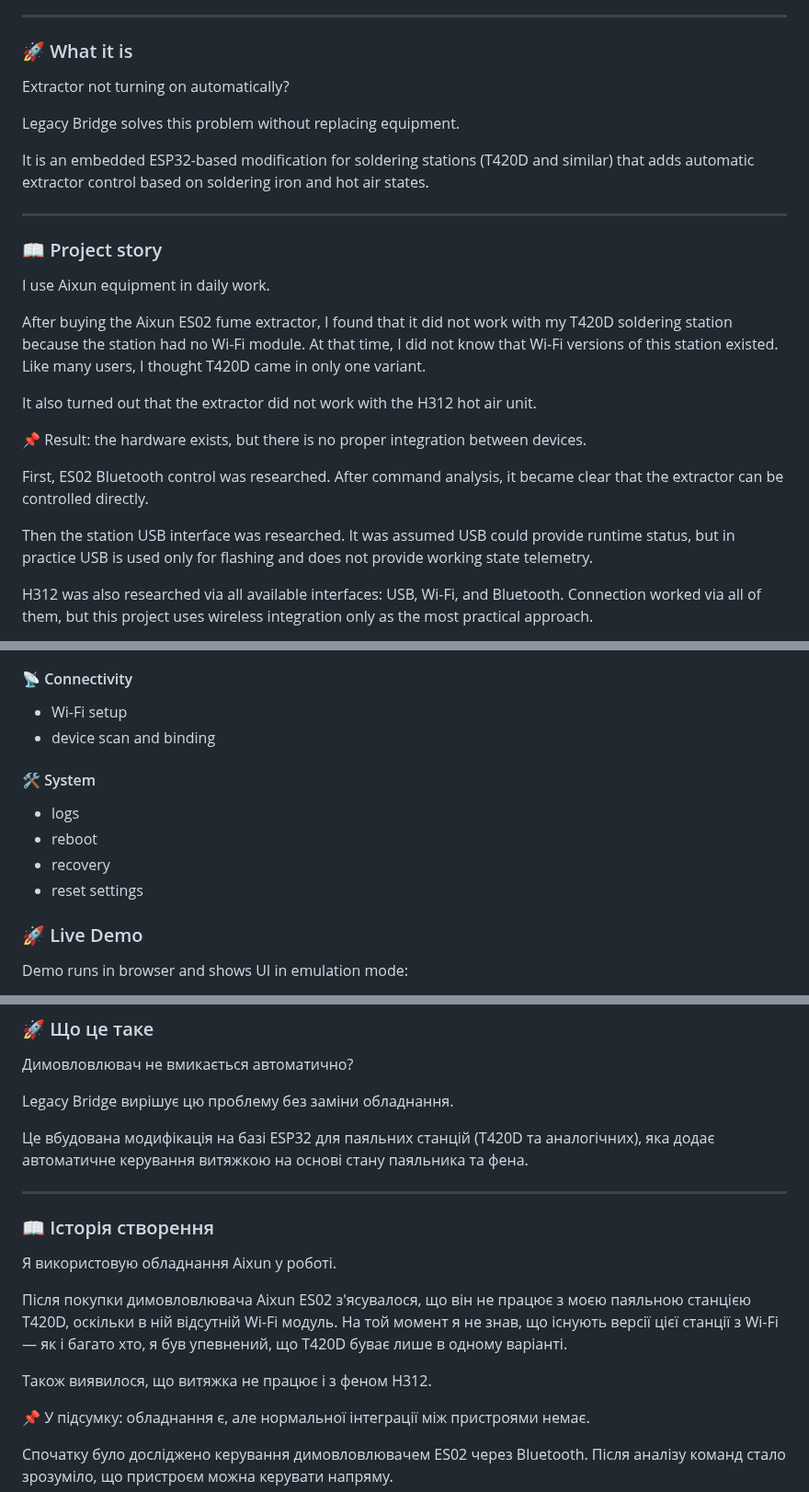
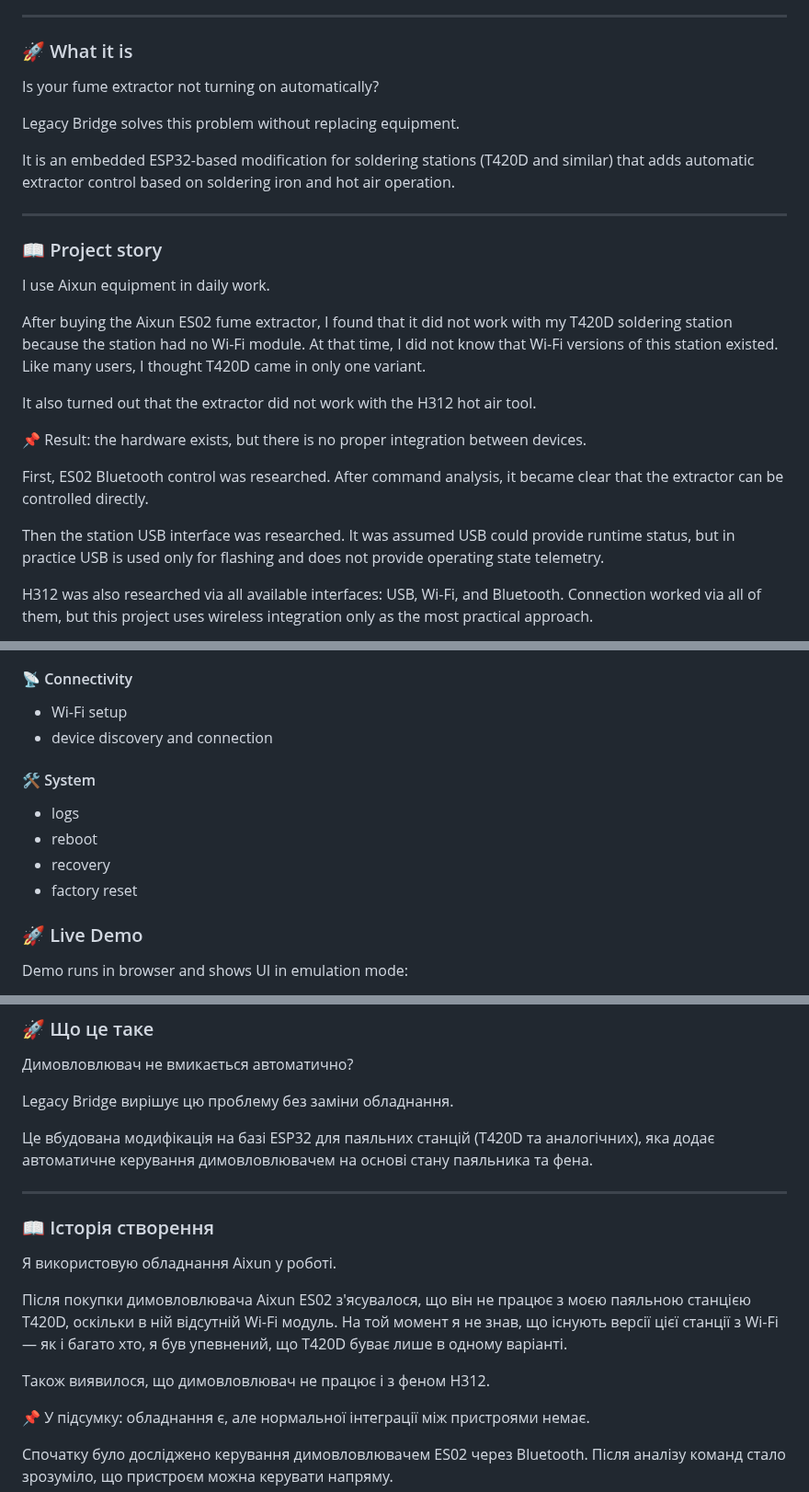
Before and after one commit to Serjio193/legacy-bridge, a Markdown page: README.md, 3 parts joined by grey strips. Shown at 92% size. Rendered like a GitHub page; folded sections open.

Commit message:
docs polish en and ua wording consistency

```diff
--- a/README.md
+++ b/README.md
@@ -16,11 +16,11 @@ Automation without replacing equipment.
 
 ### 🚀 What it is
 
-Extractor not turning on automatically?
+Is your fume extractor not turning on automatically?
 
 Legacy Bridge solves this problem without replacing equipment.
 
-It is an embedded ESP32-based modification for soldering stations (T420D and similar) that adds automatic extractor control based on soldering iron and hot air states.
+It is an embedded ESP32-based modification for soldering stations (T420D and similar) that adds automatic extractor control based on soldering iron and hot air operation.
 
 ---
 
@@ -30,13 +30,13 @@ I use Aixun equipment in daily work.
 
 After buying the Aixun ES02 fume extractor, I found that it did not work with my T420D soldering station because the station had no Wi-Fi module. At that time, I did not know that Wi-Fi versions of this station existed. Like many users, I thought T420D came in only one variant.
 
-It also turned out that the extractor did not work with the H312 hot air unit.
+It also turned out that the extractor did not work with the H312 hot air tool.
 
 📌 Result: the hardware exists, but there is no proper integration between devices.
 
 First, ES02 Bluetooth control was researched. After command analysis, it became clear that the extractor can be controlled directly.
 
-Then the station USB interface was researched. It was assumed USB could provide runtime status, but in practice USB is used only for flashing and does not provide working state telemetry.
+Then the station USB interface was researched. It was assumed USB could provide runtime status, but in practice USB is used only for flashing and does not provide operating state telemetry.
 
 H312 was also researched via all available interfaces: USB, Wi-Fi, and Bluetooth. Connection worked via all of them, but this project uses wireless integration only as the most practical approach.
 
@@ -134,13 +134,13 @@ The interface is used for logic setup and system monitoring.
 
 #### 📡 Connectivity
 - Wi-Fi setup
-- device scan and binding
+- device discovery and connection
 
 #### 🛠 System
 - logs
 - reboot
 - recovery
-- reset settings
+- factory reset
 
 ### 🚀 Live Demo
 
@@ -263,7 +263,7 @@ Create a simple and reliable tool that automates workflow and removes unnecessar
 
 Legacy Bridge вирішує цю проблему без заміни обладнання.
 
-Це вбудована модифікація на базі ESP32 для паяльних станцій (T420D та аналогічних), яка додає автоматичне керування витяжкою на основі стану паяльника та фена.
+Це вбудована модифікація на базі ESP32 для паяльних станцій (T420D та аналогічних), яка додає автоматичне керування димовловлювачем на основі стану паяльника та фена.
 
 ---
 
@@ -273,7 +273,7 @@ Legacy Bridge вирішує цю проблему без заміни обла
 
 Після покупки димовловлювача Aixun ES02 з'ясувалося, що він не працює з моєю паяльною станцією T420D, оскільки в ній відсутній Wi-Fi модуль. На той момент я не знав, що існують версії цієї станції з Wi-Fi — як і багато хто, я був упевнений, що T420D буває лише в одному варіанті.
 
-Також виявилося, що витяжка не працює і з феном H312.
+Також виявилося, що димовловлювач не працює і з феном H312.
 
 📌 У підсумку: обладнання є, але нормальної інтеграції між пристроями немає.
 
```
Also changed, not shown: other parts of README.md (+5 -5 lines).
